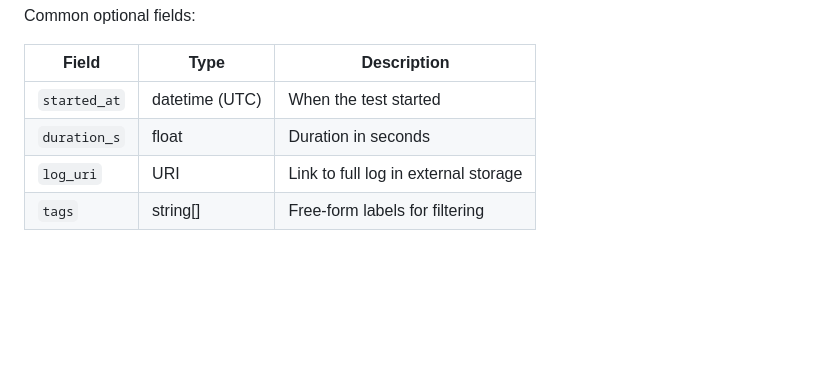
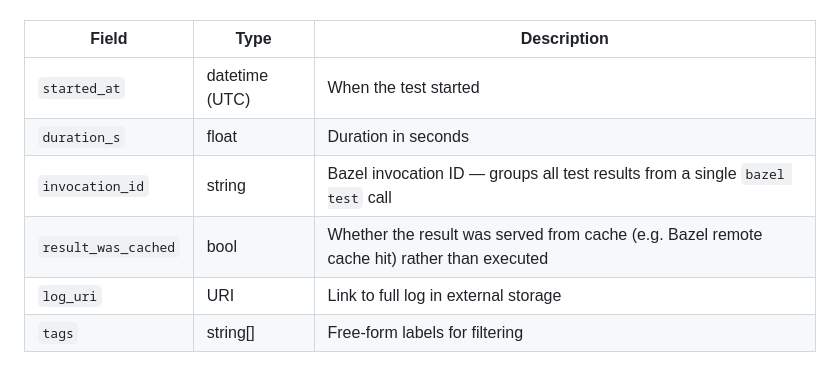
Before and after one commit to nesono/evidence_store, a Markdown page: DESIGN.md, the part around the change. Rendered like a GitHub page; blank space fills up the shorter version.

Commit message:
Adding invocation_id and result_was_cached

```diff
--- a/DESIGN.md
+++ b/DESIGN.md
@@ -48,6 +48,8 @@ Common optional fields:
 |---|---|---|
 | `started_at` | datetime (UTC) | When the test started |
 | `duration_s` | float | Duration in seconds |
+| `invocation_id` | string | Bazel invocation ID — groups all test results from a single `bazel test` call |
+| `result_was_cached` | bool | Whether the result was served from cache (e.g. Bazel remote cache hit) rather than executed |
 | `log_uri` | URI | Link to full log in external storage |
 | `tags` | string[] | Free-form labels for filtering |
 
```
